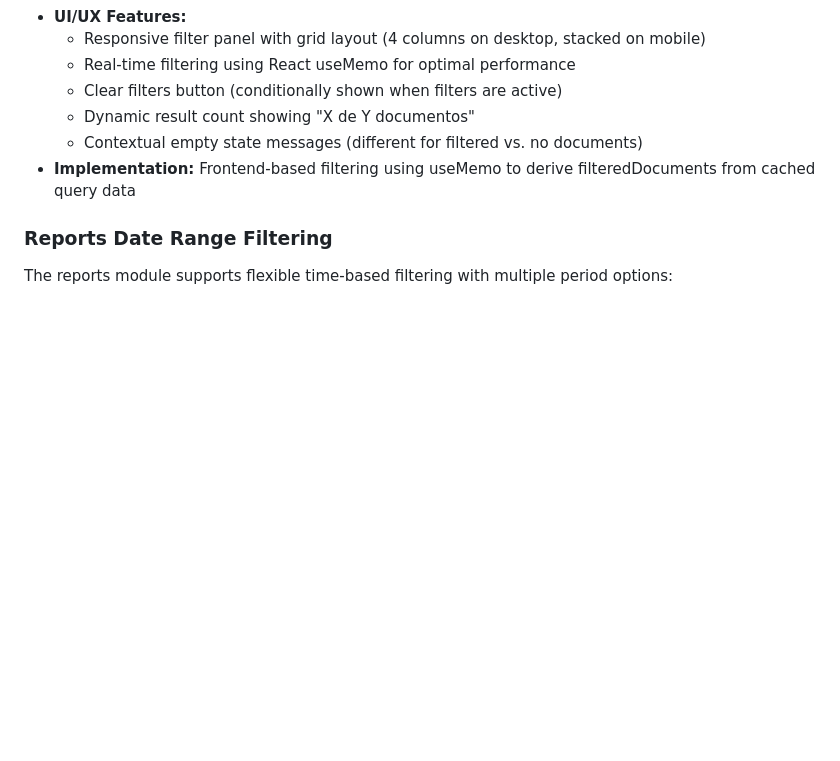
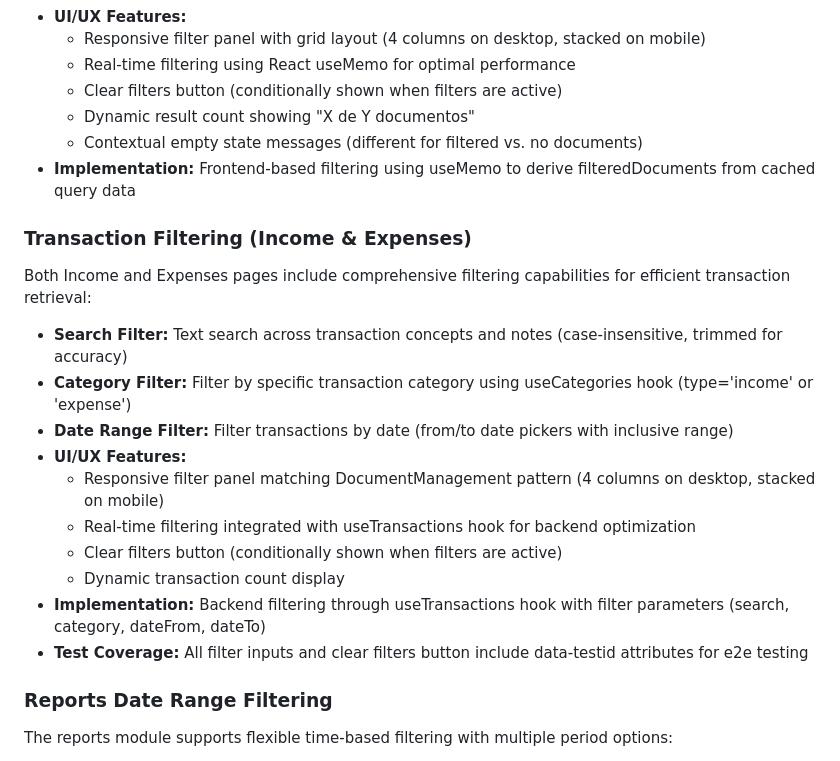
Before and after one commit to marianomarchante/VirBox, a Markdown page: replit.md, the part around the change. Rendered like a GitHub page; blank space fills up the shorter version.

Commit message:
Add advanced filtering for income and expense transactions
Introduce search, category, and date range filtering for income and expense transactions, implemented via backend filtering with the useTransactions hook.

Replit-Commit-Author: Agent
Replit-Commit-Session-Id: 9437fced-0941-46ec-9897-7a682590cf2a
Replit-Commit-Checkpoint-Type: intermediate_checkpoint
Replit-Commit-Screenshot-Url: https://storage.googleapis.com/screenshot-production-us-central1/aad522c1-88ca-4e81-9ca9-df090616eecd/9437fced-0941-46ec-9897-7a682590cf2a/ZiqZiQU

```diff
--- a/replit.md
+++ b/replit.md
@@ -69,6 +69,20 @@ The document management system includes a comprehensive filtering system for eff
   - Contextual empty state messages (different for filtered vs. no documents)
 - **Implementation:** Frontend-based filtering using useMemo to derive filteredDocuments from cached query data
 
+### Transaction Filtering (Income & Expenses)
+
+Both Income and Expenses pages include comprehensive filtering capabilities for efficient transaction retrieval:
+- **Search Filter:** Text search across transaction concepts and notes (case-insensitive, trimmed for accuracy)
+- **Category Filter:** Filter by specific transaction category using useCategories hook (type='income' or 'expense')
+- **Date Range Filter:** Filter transactions by date (from/to date pickers with inclusive range)
+- **UI/UX Features:**
+  - Responsive filter panel matching DocumentManagement pattern (4 columns on desktop, stacked on mobile)
+  - Real-time filtering integrated with useTransactions hook for backend optimization
+  - Clear filters button (conditionally shown when filters are active)
+  - Dynamic transaction count display
+- **Implementation:** Backend filtering through useTransactions hook with filter parameters (search, category, dateFrom, dateTo)
+- **Test Coverage:** All filter inputs and clear filters button include data-testid attributes for e2e testing
+
 ### Reports Date Range Filtering
 
 The reports module supports flexible time-based filtering with multiple period options:
```
